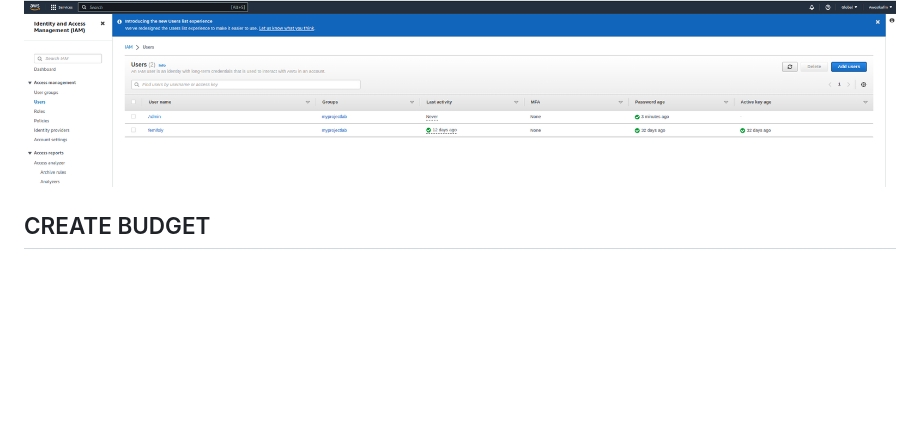
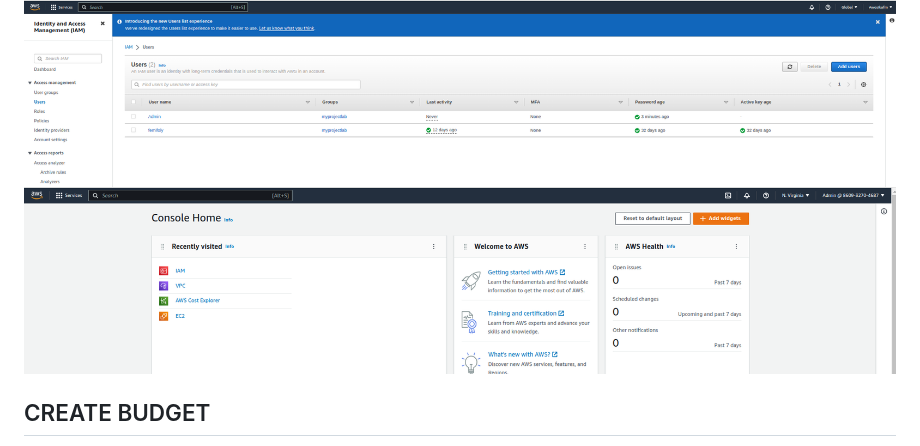
Before and after one commit to femifoly/aws-bootcamp-cruddur-2023, a Markdown page: journal/week0.md, the part around one of its changes. GitHub-like rendering; blank space fills up the shorter version.

```diff
--- a/journal/week0.md
+++ b/journal/week0.md
@@ -26,6 +29,7 @@ It is best pratice to create IAM user(s) to gain access to permitted AWS service
 ![](https://github.com/femifoly/aws-bootcamp-cruddur-2023/blob/main/HomeWork%20Files/user3.png)
 * #### As you can see, we have succesfully created an IAM user!
 ![](https://github.com/femifoly/aws-bootcamp-cruddur-2023/blob/main/HomeWork%20Files/userfinal.png)
+![](https://github.com/femifoly/aws-bootcamp-cruddur-2023/blob/main/HomeWork%20Files/userlog.png)
 ## CREATE BUDGET
 AWS Budgets allows us to set custom cost and usage budgets that will alert us when budget thresholds are exceeded (or forecasted to exceed). We can also create budgets to track your aggregate Reservation and Savings Plans utilization and coverage metrics. for this project, I will create a budget that will help me to monitor my account spendings as the project develops. The processes to create budgets are as follows:
 * #### Type Budget in the AWS Console search bar and select AWS Budgets from the drop down menu
```
Also changed, not shown: other parts of journal/week0.md (+3 -0 lines).
